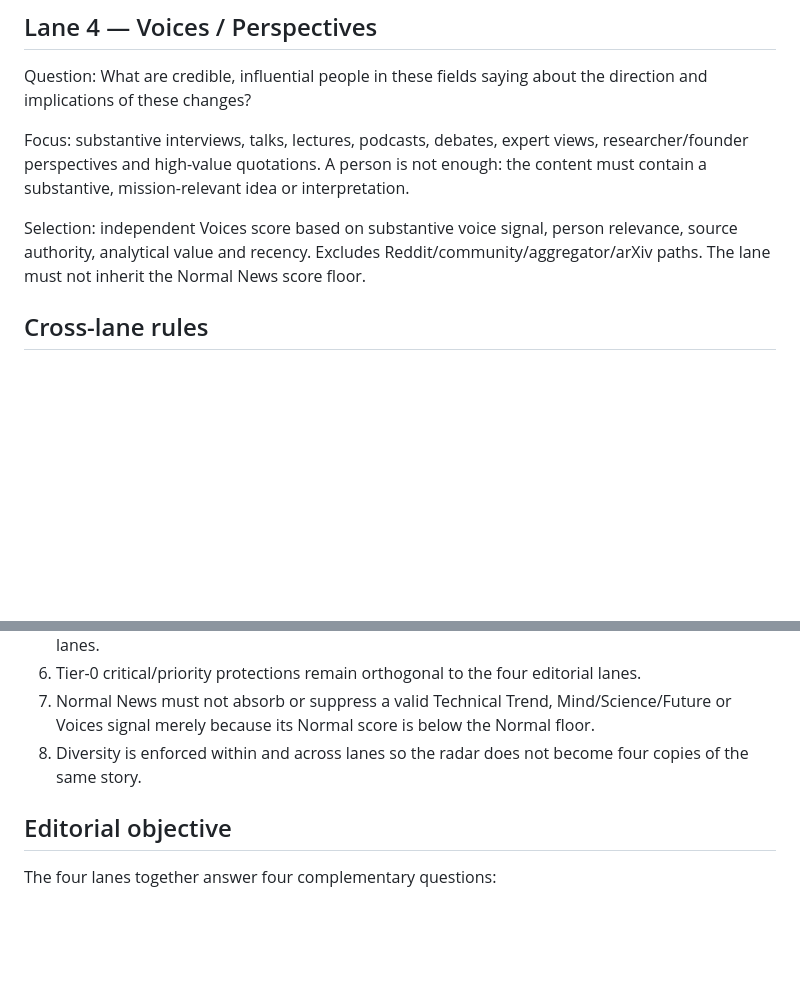
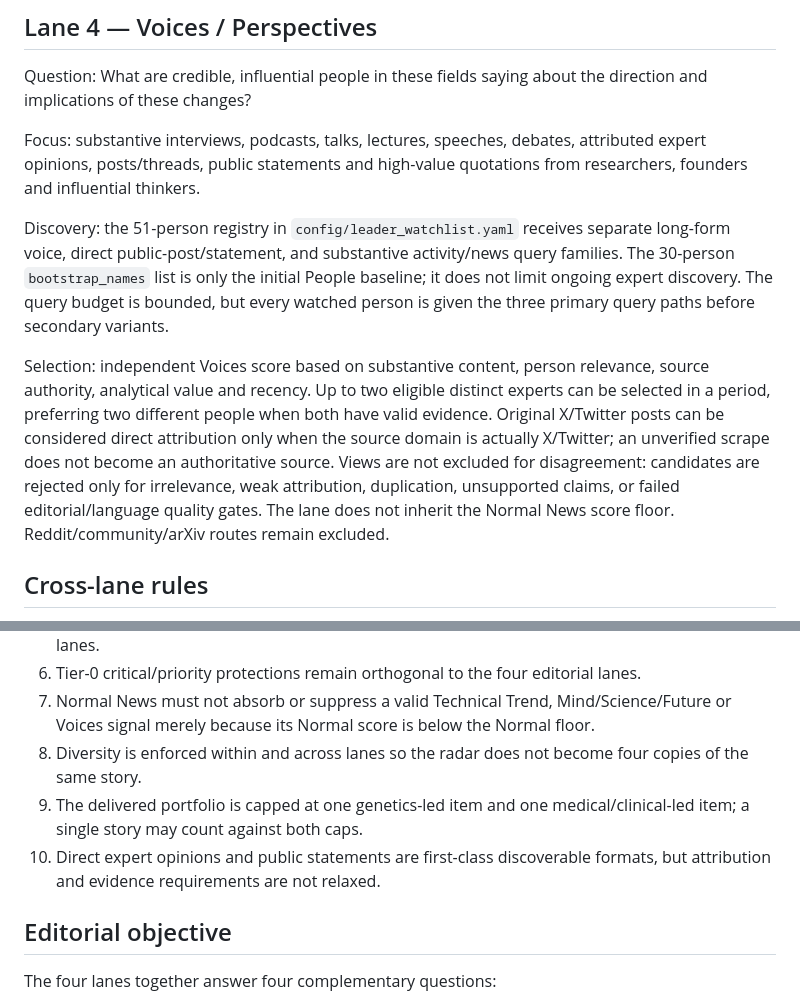
Before and after one commit to jamshidimoh/AI-Future-Radar, a Markdown page: docs/editorial_architecture.md, 2 parts joined by grey strips. Drawn GitHub-style; blank space fills up the shorter version.

Commit message:
docs: specify watched-expert voice discovery and portfolio balance

```diff
--- a/docs/editorial_architecture.md
+++ b/docs/editorial_architecture.md
@@ -26,9 +26,11 @@ Selection: independent relevance/value logic and protected diversity. Generic sc
 ## Lane 4 — Voices / Perspectives
 Question: What are credible, influential people in these fields saying about the direction and implications of these changes?
 
-Focus: substantive interviews, talks, lectures, podcasts, debates, expert views, researcher/founder perspectives and high-value quotations. A person is not enough: the content must contain a substantive, mission-relevant idea or interpretation.
+Focus: substantive interviews, podcasts, talks, lectures, speeches, debates, attributed expert opinions, posts/threads, public statements and high-value quotations from researchers, founders and influential thinkers.
 
-Selection: independent Voices score based on substantive voice signal, person relevance, source authority, analytical value and recency. Excludes Reddit/community/aggregator/arXiv paths. The lane must not inherit the Normal News score floor.
+Discovery: the 51-person registry in `config/leader_watchlist.yaml` receives separate long-form voice, direct public-post/statement, and substantive activity/news query families. The 30-person `bootstrap_names` list is only the initial People baseline; it does not limit ongoing expert discovery. The query budget is bounded, but every watched person is given the three primary query paths before secondary variants.
+
+Selection: independent Voices score based on substantive content, person relevance, source authority, analytical value and recency. Up to two eligible distinct experts can be selected in a period, preferring two different people when both have valid evidence. Original X/Twitter posts can be considered direct attribution only when the source domain is actually X/Twitter; an unverified scrape does not become an authoritative source. Views are not excluded for disagreement: candidates are rejected only for irrelevance, weak attribution, duplication, unsupported claims, or failed editorial/language quality gates. The lane does not inherit the Normal News score floor. Reddit/community/arXiv routes remain excluded.
 
 ## Cross-lane rules
 
@@ -40,6 +42,8 @@ Selection: independent Voices score based on substantive voice signal, person re
 6. Tier-0 critical/priority protections remain orthogonal to the four editorial lanes.
 7. Normal News must not absorb or suppress a valid Technical Trend, Mind/Science/Future or Voices signal merely because its Normal score is below the Normal floor.
 8. Diversity is enforced within and across lanes so the radar does not become four copies of the same story.
+9. The delivered portfolio is capped at one genetics-led item and one medical/clinical-led item; a single story may count against both caps.
+10. Direct expert opinions and public statements are first-class discoverable formats, but attribution and evidence requirements are not relaxed.
 
 ## Editorial objective
 
```
